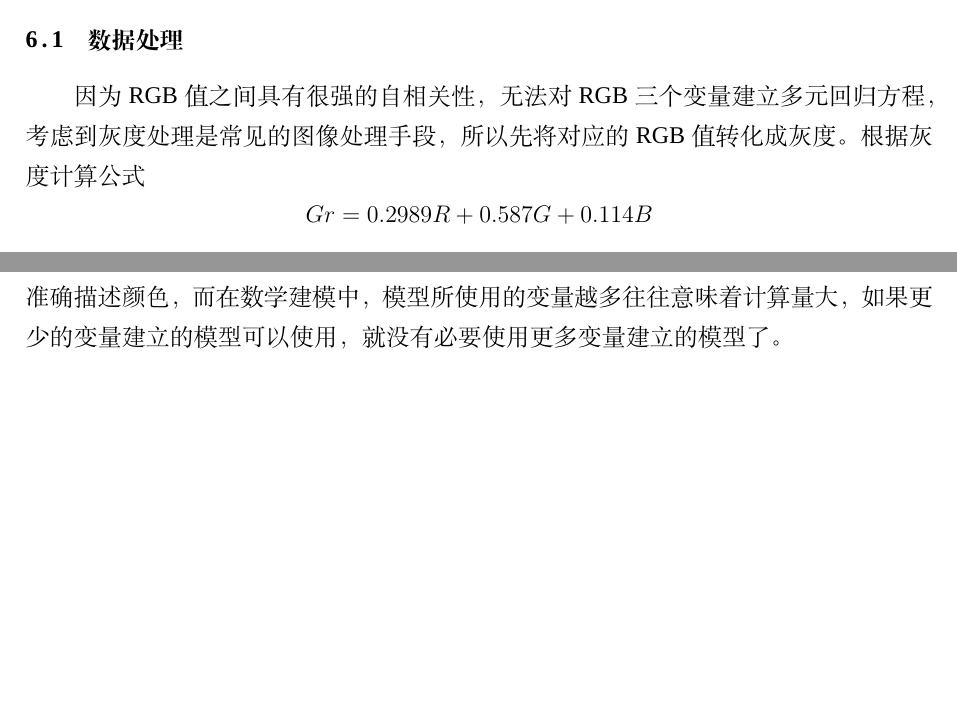
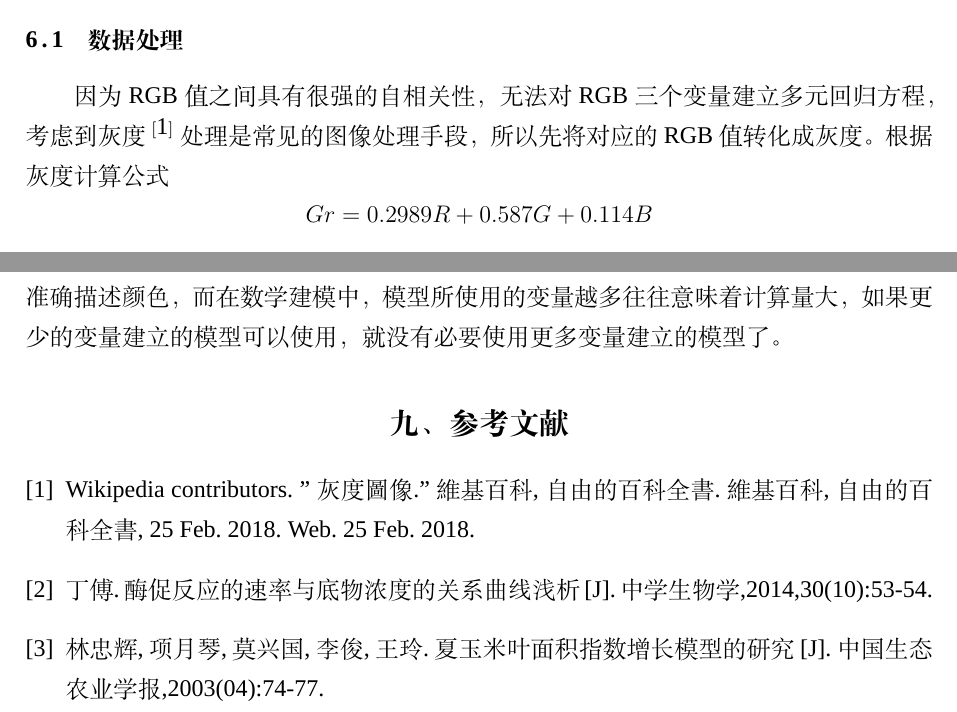
Before and after one commit to yuanjingsong/MCM_Homework, a LaTeX thesis (Paper.tex, which reads Chapters/问题一的分析求解.tex): two parts of pages 2 and 24 of 24, joined at a grey line, cut so that both start at the same text, the shorter picture padded with empty space. Compiled offline with XeLaTeX; a missing font is replaced by an installed copy or a similar font.

Commit message:
add reference

```diff
--- a/Chapters/问题一的分析求解.tex
+++ b/Chapters/问题一的分析求解.tex
@@ -1,6 +1,6 @@
 \section{问题一的分析求解}
 \subsection{数据处理}
-        因为RGB值之间具有很强的自相关性，无法对RGB三个变量建立多元回归方程，考虑到灰度处理是常见的图像处理手段，所以先将对应的RGB值转化成灰度。根据灰度计算公式
+        因为RGB值之间具有很强的自相关性，无法对RGB三个变量建立多元回归方程，考虑到灰度$^{\cite{gr}}$处理是常见的图像处理手段，所以先将对应的RGB值转化成灰度。根据灰度计算公式
         $$Gr = 0.2989R + 0.587G + 0.114B$$
         可以得到各物质在不同浓度下的灰度值。
         继续尝试计算RGB的算数平均数和几何平均数，探索浓度是否与RGB的算数平均数和几何平均数有关。
--- a/Paper.tex
+++ b/Paper.tex
@@ -29,4 +29,15 @@
 \input{Chapters/问题一的分析求解.tex}
 \input{Chapters/问题二的分析求解.tex}
 \input{Chapters/问题三的分析求解.tex}
+
+
+%$^{\cite{label}}$
+%参考文献
+\begin{thebibliography}{9}%宽度9
+    \bibitem{gr} Wikipedia contributors. "灰度圖像." 維基百科, 自由的百科全書. 維基百科, 自由的百科全書, 25 Feb. 2018. Web. 25 Feb. 2018.
+    \bibitem{mm} 丁傅.酶促反应的速率与底物浓度的关系曲线浅析[J].中学生物学,2014,30(10):53-54.
+    \bibitem{exp} 林忠辉,项月琴,莫兴国,李俊,王玲.夏玉米叶面积指数增长模型的研究[J].中国生态农业学报,2003(04):74-77.
+   \end{thebibliography}
+
+
 \end{document}
```
Also changed, not shown: Chapters/问题一的分析求解.tex (2 more changed lines).
